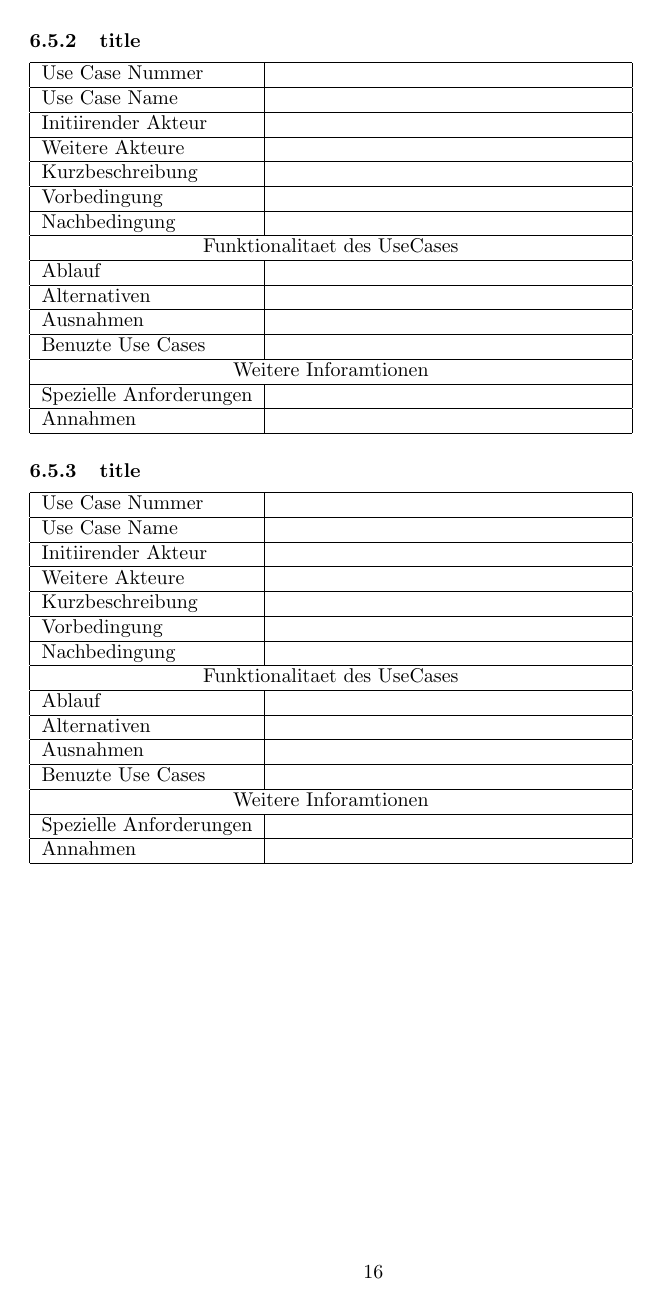
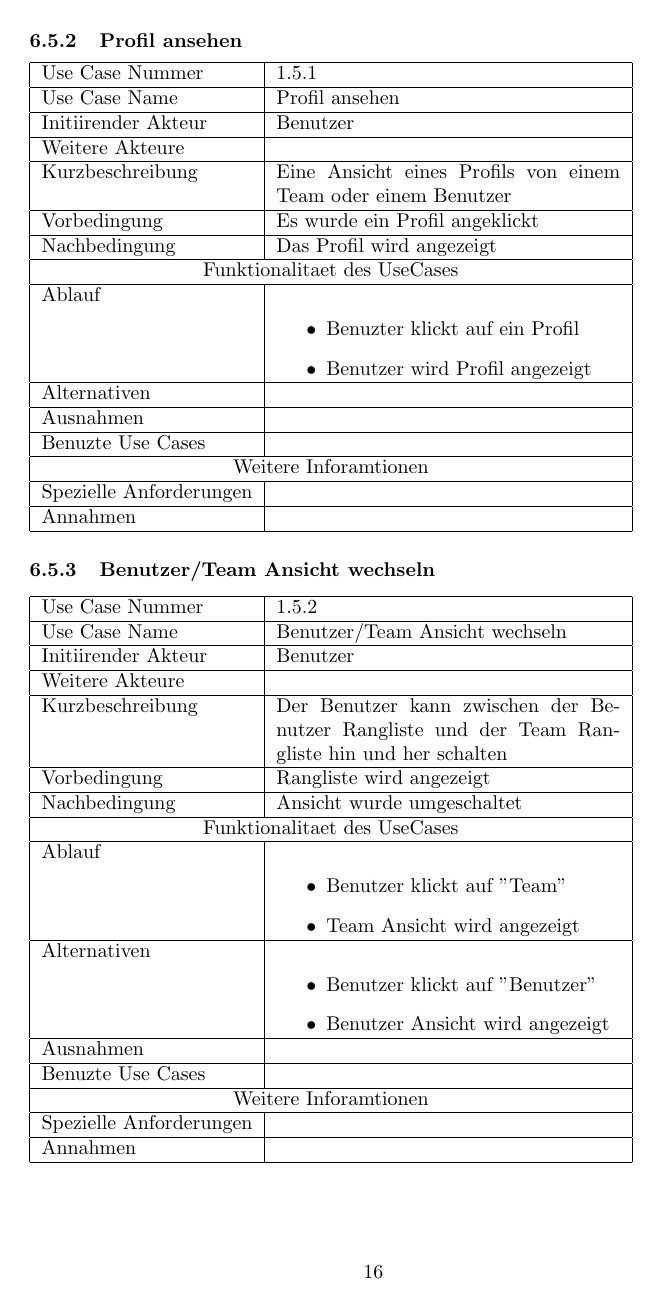
Before and after one commit to EnergyChallenge/EnergyChallenge, a LaTeX document (doc/Pflichtenheft/pflichtenheft.tex): page 16 of 18. Compiled offline with pdfLaTeX.

Commit message:
Pflichtenheft Ranking fertig

```diff
--- a/doc/Pflichtenheft/pflichtenheft.tex
+++ b/doc/Pflichtenheft/pflichtenheft.tex
@@ -395,3 +403,17 @@
+	\subsubsection{Profil ansehen}
+		\begin{tabular}{|l|p{.5\linewidth}|}
+		\hline Use Case Nummer & 1.5.1 \\
+		\hline Use Case Name & Profil ansehen \\
+		\hline Initiirender Akteur & Benutzer \\
+		\hline Weitere Akteure &  \\
+		\hline Kurzbeschreibung & Eine Ansicht eines Profils von einem Team oder einem Benutzer \\
+		\hline Vorbedingung & Es wurde ein Profil angeklickt \\
+		\hline Nachbedingung & Das Profil wird angezeigt \\
+		\hline \multicolumn{2}{|c|}{Funktionalitaet des UseCases}\\
+		\hline Ablauf & \begin{itemize}
+			\item Benuzter klickt auf ein Profil
+			\item Benutzer wird Profil angezeigt
+		\end{itemize} \\
 		\hline Alternativen &  \\
 		\hline Ausnahmen &  \\
 		\hline Benuzte Use Cases &  \\
@@ -400,18 +422,24 @@
 		\hline Annahmen &  \\
 		\hline
 		\end{tabular}
-	\subsubsection{title}
+	\subsubsection{Benutzer/Team Ansicht wechseln}
 		\begin{tabular}{|l|p{.5\linewidth}|}
-		\hline Use Case Nummer &  \\
-		\hline Use Case Name &  \\
-		\hline Initiirender Akteur &  \\
+		\hline Use Case Nummer & 1.5.2 \\
+		\hline Use Case Name & Benutzer/Team Ansicht wechseln \\
+		\hline Initiirender Akteur & Benutzer \\
 		\hline Weitere Akteure &  \\
-		\hline Kurzbeschreibung &  \\
-		\hline Vorbedingung &  \\
-		\hline Nachbedingung &  \\
+		\hline Kurzbeschreibung & Der Benutzer kann zwischen der Benutzer Rangliste und der Team Rangliste hin und her schalten \\
+		\hline Vorbedingung & Rangliste wird angezeigt \\
+		\hline Nachbedingung & Ansicht wurde umgeschaltet \\
 		\hline \multicolumn{2}{|c|}{Funktionalitaet des UseCases}\\
-		\hline Ablauf &  \\
-		\hline Alternativen &  \\
+		\hline Ablauf & \begin{itemize}
+			\item Benutzer klickt auf "Team"
+			\item Team Ansicht wird angezeigt
+		\end{itemize} \\
+		\hline Alternativen & \begin{itemize}
+					\item Benutzer klickt auf "Benutzer"
+					\item Benutzer Ansicht wird angezeigt
+				\end{itemize} \\
 		\hline Ausnahmen &  \\
 		\hline Benuzte Use Cases &  \\
 		\hline \multicolumn{2}{|c|}{Weitere Inforamtionen} \\
@@ -419,8 +447,6 @@
 		\hline Annahmen &  \\
 		\hline
 		\end{tabular}
-	\subsubsection{title}
+
+		\subsubsection{Suche}
 				\begin{tabular}{|l|p{.5\linewidth}|}
-		\hline Use Case Nummer &  \\
-		\hline Use Case Name &  \\
-		\hline Initiirender Akteur &  \\
@@ -427,6 +456,5 @@
 				\hline Weitere Akteure &  \\
-		\hline Kurzbeschreibung &  \\
+				\hline Kurzbeschreibung & Der Benutzer kann nach Teams und Benutzern suchen \\
 				\hline Vorbedingung &  \\
-		\hline Nachbedingung &  \\
+				\hline Nachbedingung & Suchergebnisse werden angezeigt \\
 				\hline \multicolumn{2}{|c|}{Funktionalitaet des UseCases}\\
-		\hline Ablauf &  \\
@@ -433,9 +466 @@
 				\hline Alternativen &  \\
-		\hline Ausnahmen &  \\
-		\hline Benuzte Use Cases &  \\
-		\hline \multicolumn{2}{|c|}{Weitere Inforamtionen} \\
-		\hline Spezielle Anforderungen &  \\
-		\hline Annahmen &  \\
-		\hline
-		\end{tabular}
-	\subsubsection{title}
```
Also changed, not shown: doc/Pflichtenheft/pflichtenheft.tex (43 more changed lines), 1 other file. Lines whose indentation alone changed are shown as unchanged.
